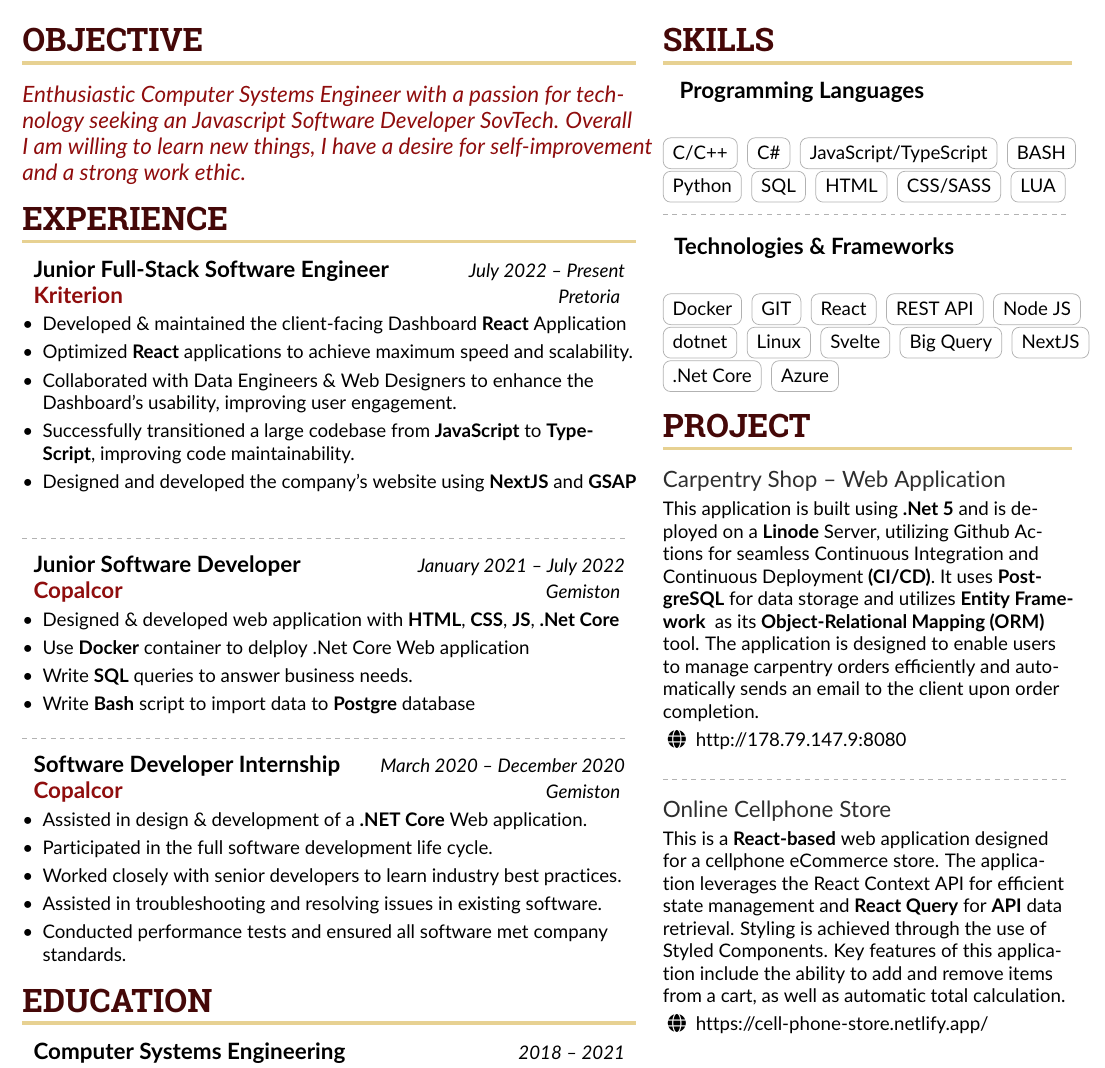
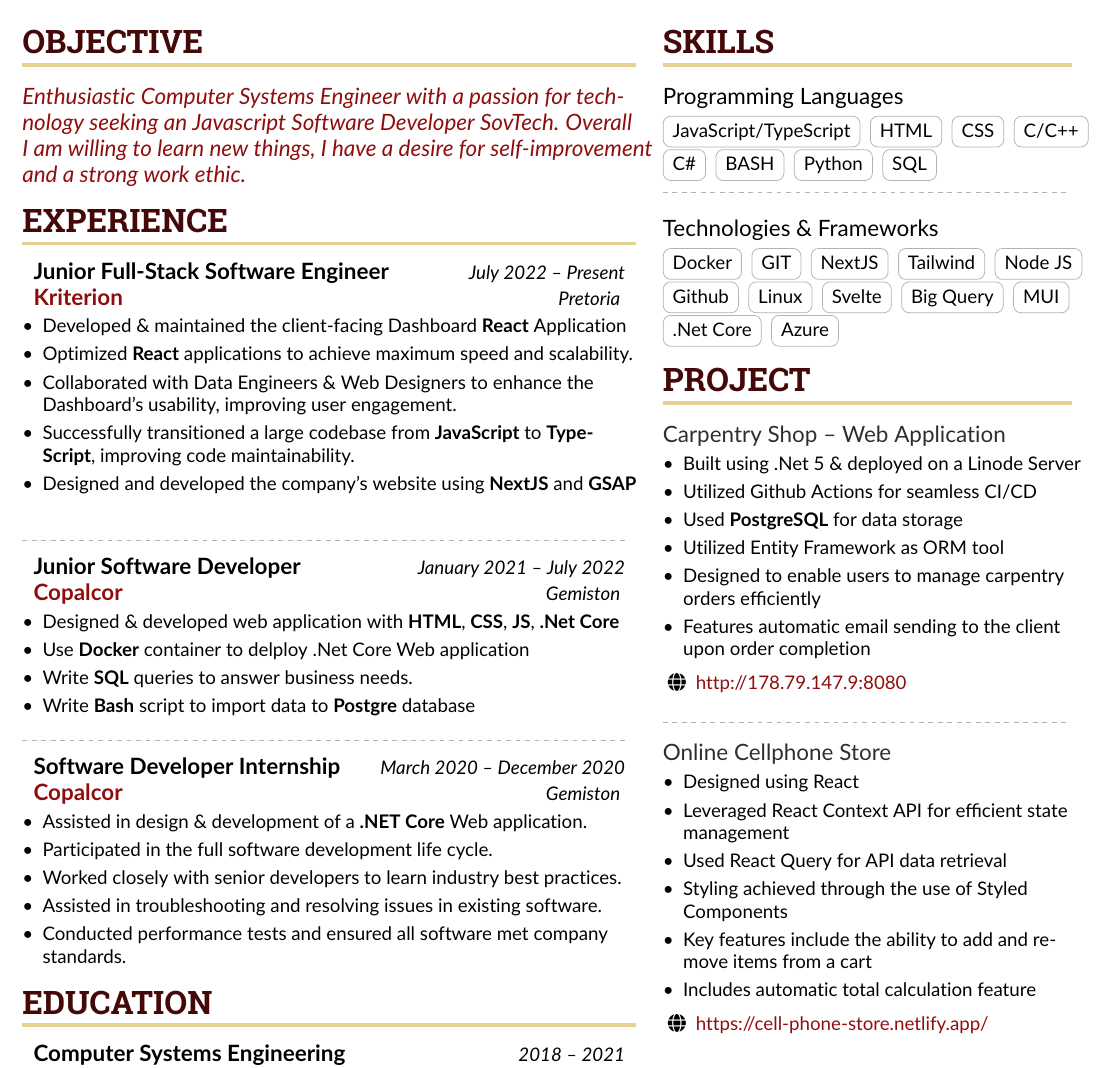
Before and after one commit to h3ndry/resume, a LaTeX CV (main.tex, which reads altacv.cls): part of the page, cut so that both start at the same text. Compiled offline with pdfLaTeX.

Commit message:
feat(content): improve skill section and project section

```diff
--- a/altacv.cls
+++ b/altacv.cls
@@ -308,7 +308,7 @@
   \ifstrequal{#2}{}{}{
   {#2}\par
   \smallskip}
-  \ifstrequal{#3}{}{}{{\makebox[0.5\linewidth][l]{\faGlobe~#3}}}\par%
+  \ifstrequal{#3}{}{}{{\makebox[0.5\linewidth][l]{\faGlobe~\color{accent}#3}}}\par%
   \medskip\normalsize
 }
 
--- a/main.tex
+++ b/main.tex
@@ -155,41 +155,44 @@
 
 \cvsection{SKILLS}
 
-\cvevent{ Programming Languages }{}{}{}
-\cvtag{C/C++}  \cvtag{C\#} \cvtag{JavaScript/TypeScript}
-\cvtag{BASH} \cvtag{Python} \cvtag{SQL}
-\cvtag{HTML} \cvtag{CSS/SASS} \cvtag{LUA}
+\large{Programming Languages }\smallskip\par\normalsize
+\cvtag{JavaScript/TypeScript} \cvtag{HTML} \cvtag{CSS}
+\cvtag{C/C++} \cvtag{C\#} \cvtag{BASH}  \cvtag{Python}
+\cvtag{SQL}
 
 \divider\smallskip
 
-% \cvtag{NodeJS}  \cvtag{MySql}
-\cvevent{Technologies \& Frameworks}{}{}{}
-\cvtag{Docker} \cvtag{GIT} \cvtag{React} \cvtag{REST API}
-\cvtag{Node JS} \cvtag{dotnet} \cvtag{Linux}
-\cvtag{Svelte} \cvtag{Big Query} \cvtag{NextJS}
+\large{Technologies \& Frameworks}\smallskip\par\normalsize
+\cvtag{Docker} \cvtag{GIT} \cvtag{NextJS} \cvtag{Tailwind}
+\cvtag{Node JS} \cvtag{Github} \cvtag{Linux}
+\cvtag{Svelte} \cvtag{Big Query} \cvtag{MUI}
 \cvtag{.Net Core} \cvtag{Azure}
 
 
 \cvsection{Project}
 
 \cvproj{Carpentry Shop -- Web Application}{
-  This application is built using \textbf{.Net 5} and is deployed on a \textbf{Linode}
-  Server, utilizing Github Actions for seamless Continuous Integration and Continuous
-  Deployment \textbf{(CI/CD)}. It uses \textbf{PostgreSQL} for data storage
-  and utilizes \textbf{Entity Framework } as its \textbf{Object-Relational Mapping (ORM)}
-  tool. The application is designed to enable users to manage carpentry orders efficiently and
-  automatically sends an email to the client upon order completion.
+\begin{itemize}
+    \item Built using .Net 5 \& deployed on a Linode Server
+    \item Utilized Github Actions for seamless CI/CD
+    \item Used \textbf{PostgreSQL} for data storage
+    \item Utilized Entity Framework as ORM tool
+    \item Designed to enable users to manage carpentry orders efficiently
+    \item Features automatic email sending to the client upon order completion
+\end{itemize}
 }{\href{http://178.79.147.9:8080}{http://178.79.147.9:8080}}
 
 \divider
 
 \cvproj{Online Cellphone Store}{
-  This is a \textbf{React-based} web application designed for a cellphone eCommerce
-  store. The application leverages the React Context API for efficient state
-  management and \textbf{React Query} for \textbf{API} data retrieval. Styling is achieved through
-  the use of Styled Components. Key features of this application include the
-  ability to add and remove items from a cart, as well as automatic total
-  calculation.
+    \begin{itemize}
+        \item Designed using React
+        \item Leveraged React Context API for efficient state management
+        \item Used React Query for API data retrieval
+        \item Styling achieved through the use of Styled Components
+        \item Key features include the ability to add and remove items from a cart
+        \item Includes automatic total calculation feature
+    \end{itemize}
 }{\href{https://cell-phone-store.netlify.app/}{https://cell-phone-store.netlify.app/} }
 
 
```
